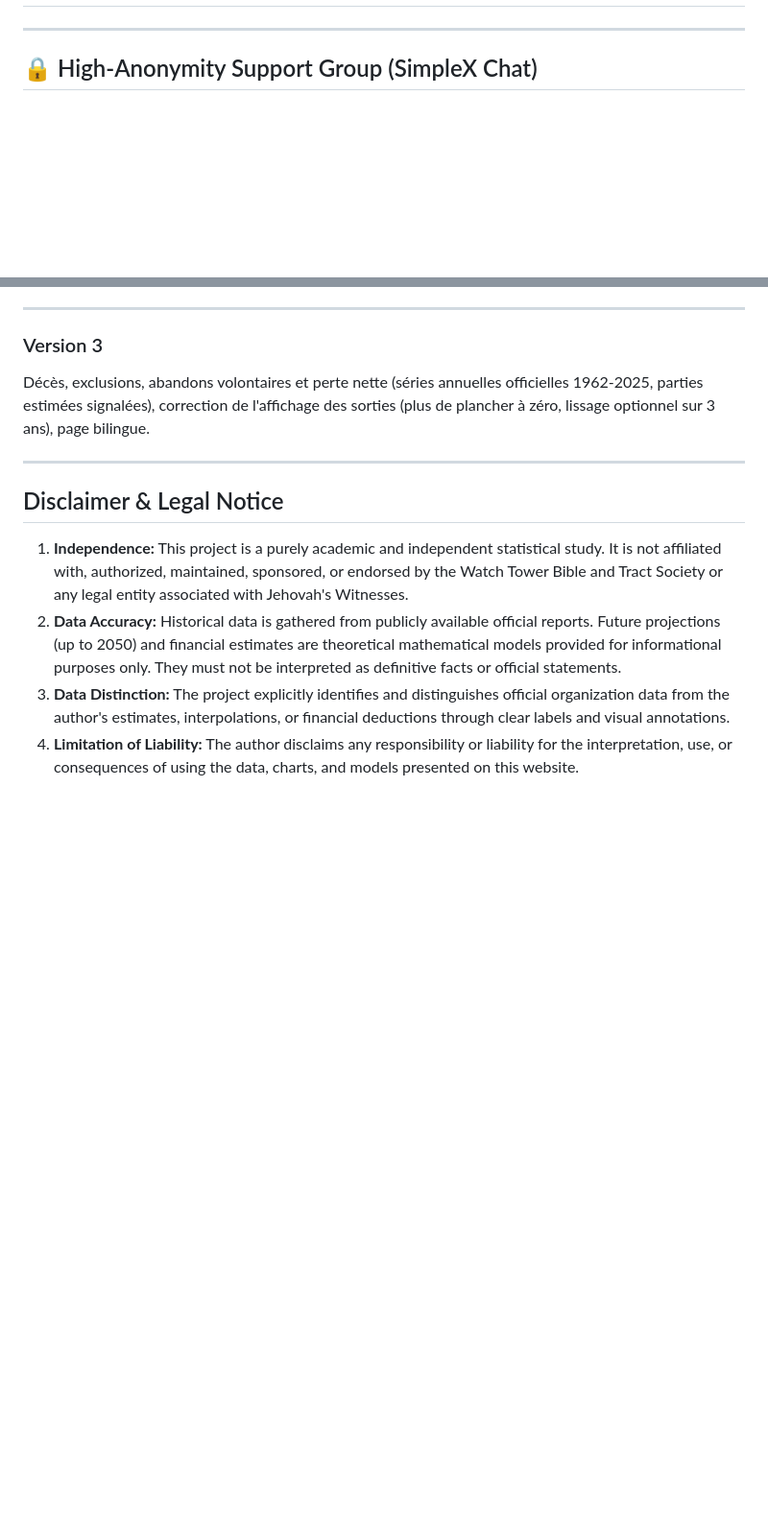
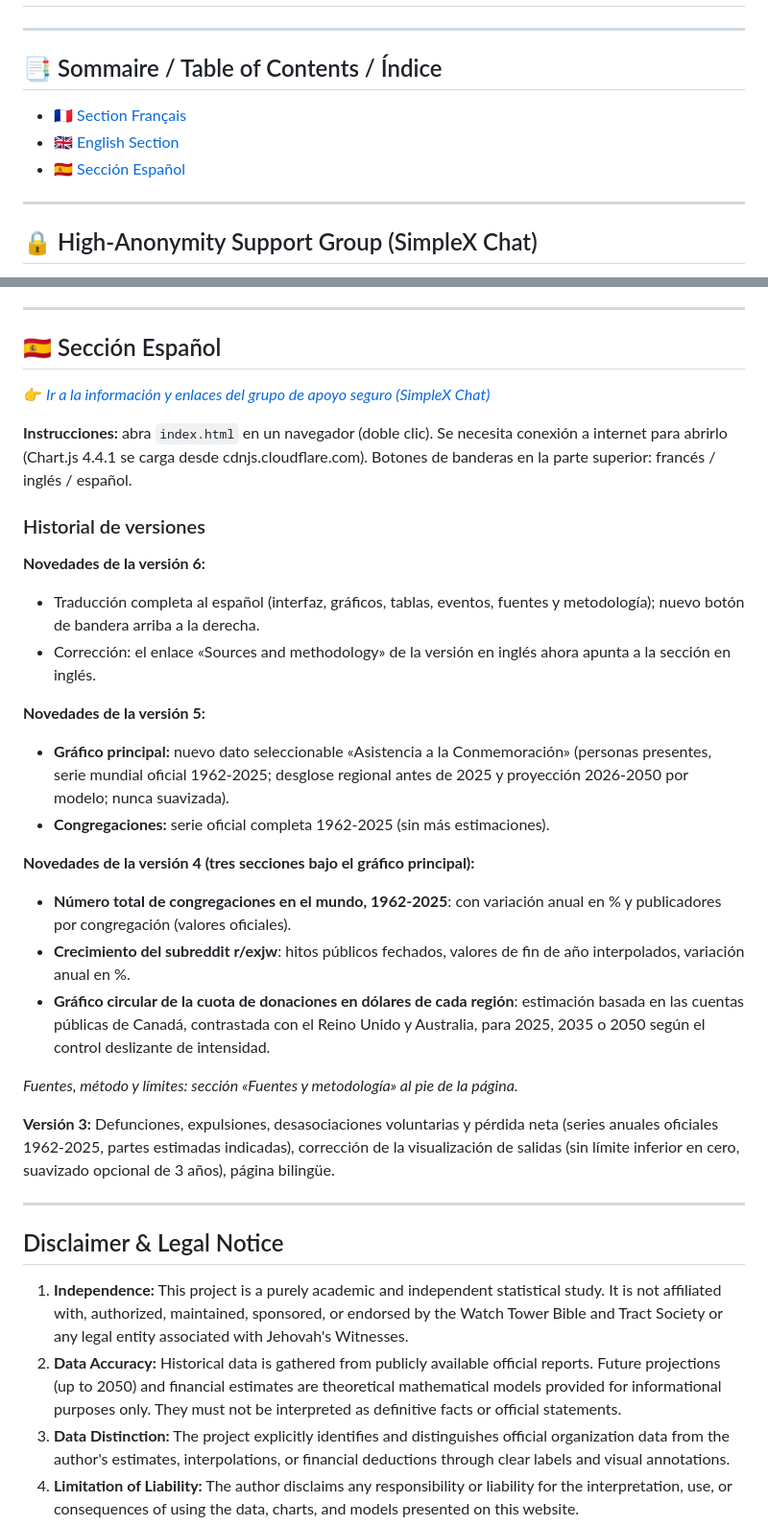
Before and after one commit to anonjw/anonjw.github.io, a Markdown page: README.md, 2 parts joined by grey strips. Shown at 96% size. Rendered like a GitHub page; blank space fills up the shorter version.

```diff
--- a/README.md
+++ b/README.md
@@ -4,6 +2,14 @@
 
 ---
 
+## 📑 Sommaire / Table of Contents / Índice
+* [🇫🇷 Section Français](#fr)
+* [🇬🇧 English Section](#en)
+* [🇪🇸 Sección Español](#es)
+
+---
+
+<a id="simplex"></a>
 ## 🔒 High-Anonymity Support Group (SimpleX Chat)
 
 If you value data privacy and security as much as this project does, you are welcome to join our private support group.
@@ -57,7 +89,31 @@ To connect with us safely, scan the QR code below or click the invitation link:
 ---
 
-### Version 3
-Décès, exclusions, abandons volontaires et perte nette (séries annuelles officielles 1962-2025, parties estimées signalées), correction de l'affichage des sorties (plus de plancher à zéro, lissage optionnel sur 3 ans), page bilingue.
+<a id="es"></a>
+## 🇪🇸 Sección Español
+
+👉 *[Ir a la información y enlaces del grupo de apoyo seguro (SimpleX Chat)](#simplex)*
+
+**Instrucciones:** abra `index.html` en un navegador (doble clic). Se necesita conexión a internet para abrirlo (Chart.js 4.4.1 se carga desde cdnjs.cloudflare.com). Botones de banderas en la parte superior: francés / inglés / español.
+
+### Historial de versiones
+
+**Novedades de la versión 6:**
+- Traducción completa al español (interfaz, gráficos, tablas, eventos, fuentes y metodología); nuevo botón de bandera arriba a la derecha.
+- Corrección: el enlace «Sources and methodology» de la versión en inglés ahora apunta a la sección en inglés.
+
+**Novedades de la versión 5:**
+- **Gráfico principal:** nuevo dato seleccionable «Asistencia a la Conmemoración» (personas presentes, serie mundial oficial 1962-2025; desglose regional antes de 2025 y proyección 2026-2050 por modelo; nunca suavizada).
+- **Congregaciones:** serie oficial completa 1962-2025 (sin más estimaciones).
+
+**Novedades de la versión 4 (tres secciones bajo el gráfico principal):**
+- **Número total de congregaciones en el mundo, 1962-2025**: con variación anual en % y publicadores por congregación (valores oficiales).
+- **Crecimiento del subreddit r/exjw**: hitos públicos fechados, valores de fin de año interpolados, variación anual en %.
+- **Gráfico circular de la cuota de donaciones en dólares de cada región**: estimación basada en las cuentas públicas de Canadá, contrastada con el Reino Unido y Australia, para 2025, 2035 o 2050 según el control deslizante de intensidad.
+
+*Fuentes, método y límites: sección «Fuentes y metodología» al pie de la página.*
+
+**Versión 3:**
+Defunciones, expulsiones, desasociaciones voluntarias y pérdida neta (series anuales oficiales 1962-2025, partes estimadas indicadas), corrección de la visualización de salidas (sin límite inferior en cero, suavizado opcional de 3 años), página bilingüe.
 
 ---
 
```
Also changed, not shown: other parts of README.md (+41 -17 lines).
